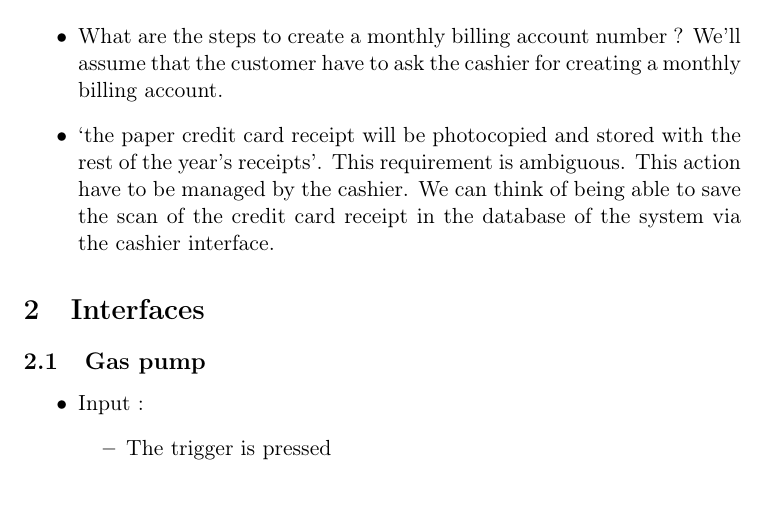
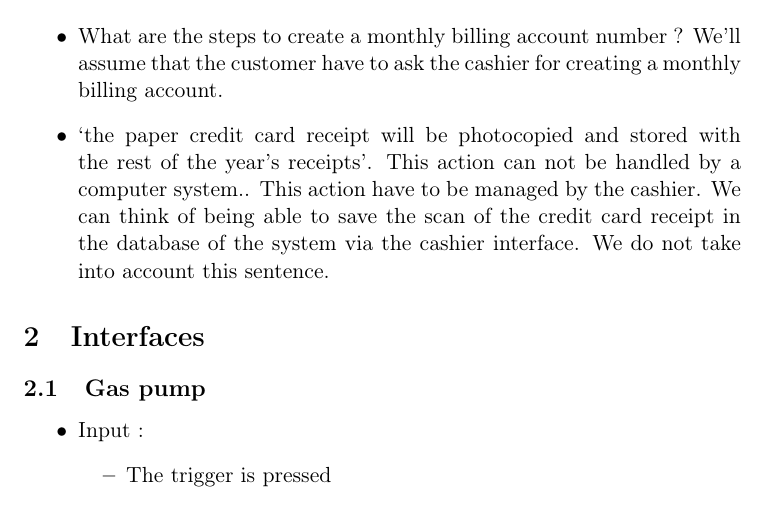
Before and after one commit to Tycale/dev-method_lingi2251, a LaTeX document (projet1/projet1.tex): part of page 2 of 11, cut so that both start at the same text. Compiled offline with pdfLaTeX.

```diff
--- a/projet1/projet1.tex
+++ b/projet1/projet1.tex
@@ -101,7 +101,7 @@
 
 \item What are the steps to create a monthly billing account number ? We'll assume that the customer have to ask the cashier for creating a monthly billing account.
 
-\item \enquote{the paper credit card receipt will be photocopied and stored with the rest of the year’s receipts}. This requirement is ambiguous. This action have to be managed by the cashier. We can think of being able to save the scan of the credit card receipt in the database of the system via the cashier interface.
+\item \enquote{the paper credit card receipt will be photocopied and stored with the rest of the year’s receipts}. This action can not be handled by a computer system.. This action have to be managed by the cashier. We can think of being able to save the scan of the credit card receipt in the database of the system via the cashier interface. We do not take into account this sentence.
 
 \end{itemize}
 
```
Also changed, not shown: projet1/monhtly_credit_card.pdf (added), projet1/projet1.tex (2 more changed lines).
